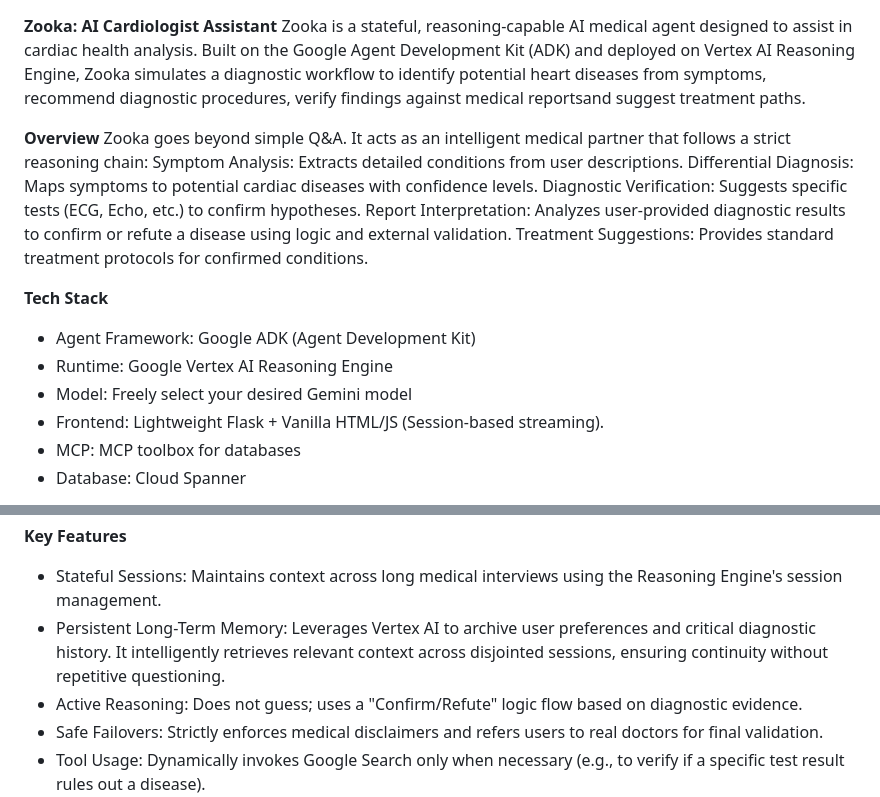
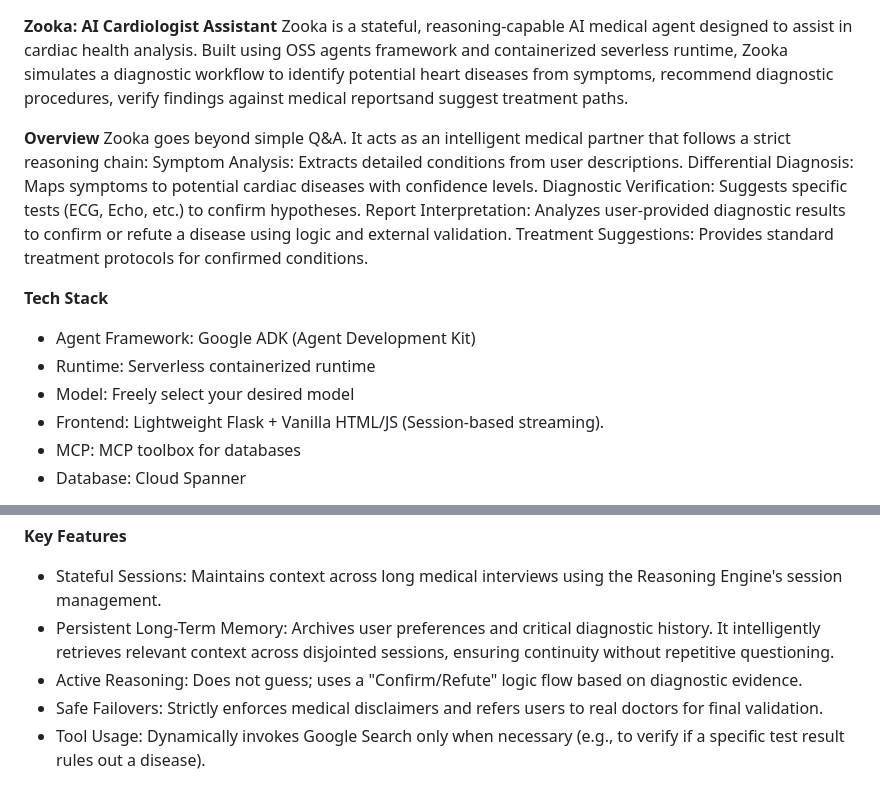
Before and after one commit to 8amadel/Zooka, a Markdown page: README.md, 2 parts joined by grey strips. Drawn GitHub-style.

```diff
--- a/README.md
+++ b/README.md
@@ -1,6 +1,6 @@
 **Zooka: AI Cardiologist Assistant**
 Zooka is a stateful, reasoning-capable AI medical agent designed to assist in cardiac health analysis.
-Built on the Google Agent Development Kit (ADK) and deployed on Vertex AI Reasoning Engine,
+Built using OSS agents framework and containerized severless runtime,
 Zooka simulates a diagnostic workflow to identify potential heart diseases from symptoms,
 recommend diagnostic procedures, verify findings against medical reportsand suggest treatment paths.
 
@@ -14,8 +14,8 @@ Treatment Suggestions: Provides standard treatment protocols for confirmed condi
 
 **Tech Stack**
 - Agent Framework: Google ADK (Agent Development Kit)
-- Runtime: Google Vertex AI Reasoning Engine
-- Model: Freely select your desired Gemini model
+- Runtime: Serverless containerized runtime
+- Model: Freely select your desired model
 - Frontend: Lightweight Flask + Vanilla HTML/JS (Session-based streaming).
 - MCP: MCP toolbox for databases
 - Database: Cloud Spanner
@@ -28,7 +28,7 @@ Treatment Suggestions: Provides standard treatment protocols for confirmed condi
 
 **Key Features**
 - Stateful Sessions: Maintains context across long medical interviews using the Reasoning Engine's session management.
-- Persistent Long-Term Memory: Leverages Vertex AI to archive user preferences and critical diagnostic history. It intelligently retrieves relevant context across disjointed sessions, ensuring continuity without repetitive questioning.
+- Persistent Long-Term Memory: Archives user preferences and critical diagnostic history. It intelligently retrieves relevant context across disjointed sessions, ensuring continuity without repetitive questioning.
 - Active Reasoning: Does not guess; uses a "Confirm/Refute" logic flow based on diagnostic evidence.
 - Safe Failovers: Strictly enforces medical disclaimers and refers users to real doctors for final validation.
 - Tool Usage: Dynamically invokes Google Search only when necessary (e.g., to verify if a specific test result rules out a disease).
```
